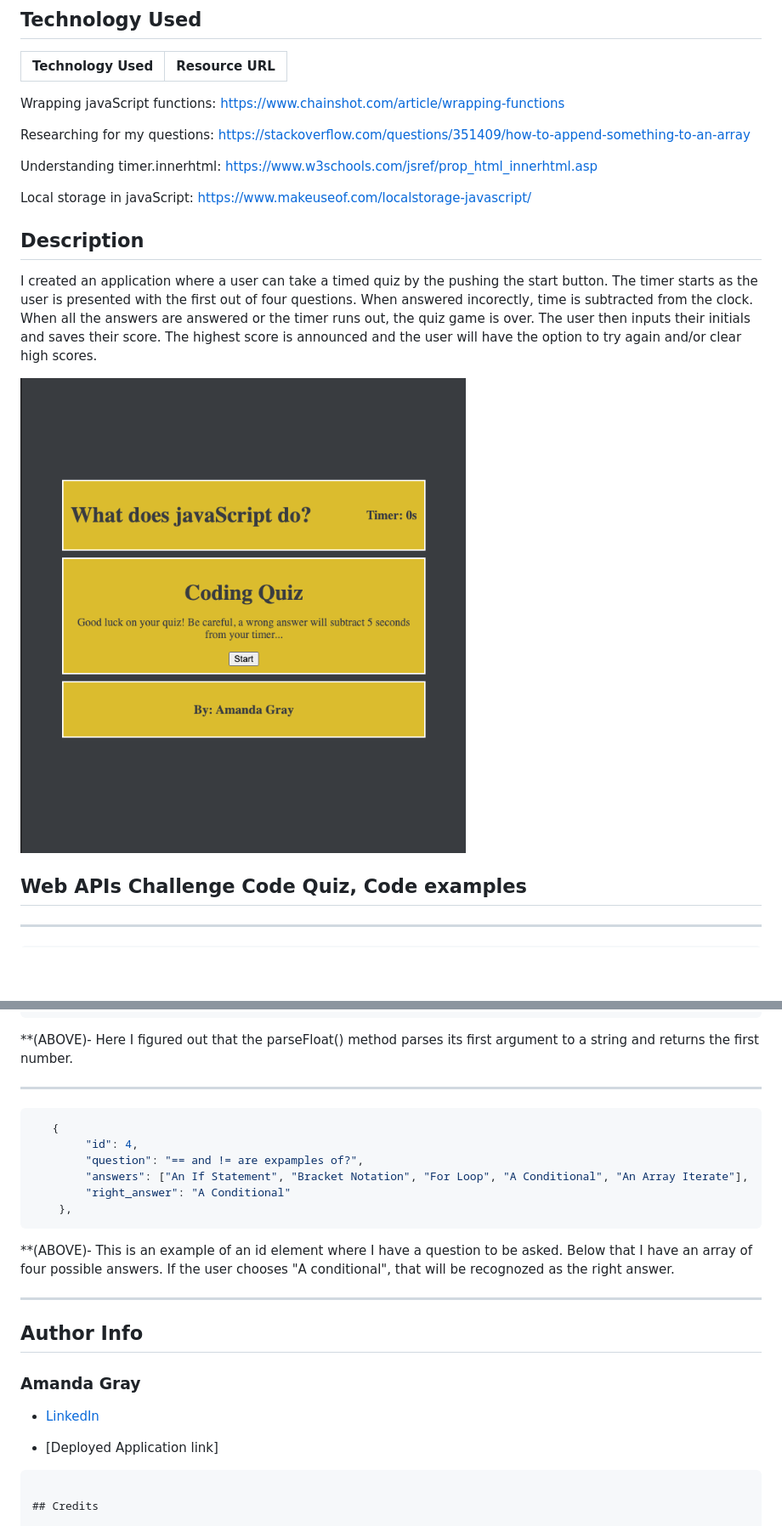
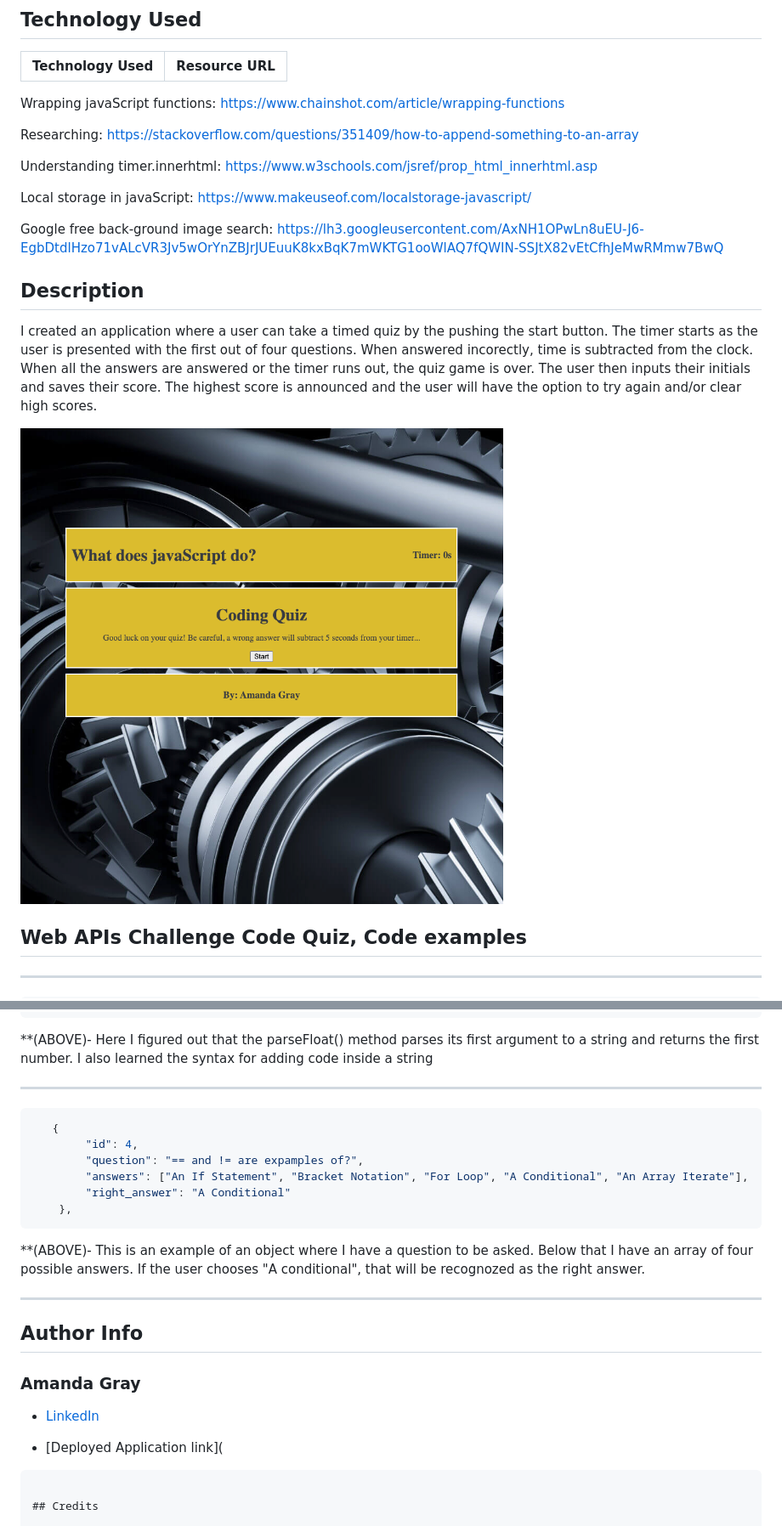
Before and after one commit to Berkeleycodingmomma/api-code-quiz, a Markdown page: README.md, 2 parts joined by grey strips. Shown: that part at 85% size. Rendered like a GitHub page; pictures changed too: assets/css/Screen Shot 2023-04-03 at 12.12.36 AM.png (deleted), assets/images/Screen Shot 2023-04-03 at 5.56.37 PM.png (added); blank space fills up the shorter version.

Commit message:
editing my README.md

````diff
--- a/README.md
+++ b/README.md
@@ -9,11 +9,14 @@ Creating a Web APIs Challenge Code Quiz
 
 Wrapping javaScript functions: https://www.chainshot.com/article/wrapping-functions
 
-Researching for my questions: https://stackoverflow.com/questions/351409/how-to-append-something-to-an-array
+Researching: https://stackoverflow.com/questions/351409/how-to-append-something-to-an-array
 
 Understanding timer.innerhtml: https://www.w3schools.com/jsref/prop_html_innerhtml.asp
 
 Local storage in javaScript: https://www.makeuseof.com/localstorage-javascript/
+
+Google free back-ground image search: https://lh3.googleusercontent.com/AxNH1OPwLn8uEU-J6-EgbDtdlHzo71vALcVR3Jv5wOrYnZBJrJUEuuK8kxBqK7mWKTG1ooWlAQ7fQWIN-SSJtX82vEtCfhJeMwRMmw7BwQ
+
 
 
 
@@ -76,7 +79,7 @@ function displayHighScores() {
     }
 }
 ```
-**(ABOVE)- Here I figured out that the parseFloat() method parses its first argument to a string and returns the first number.
+**(ABOVE)- Here I figured out that the parseFloat() method parses its first argument to a string and returns the first number. I also learned the syntax for adding code inside a string
 
 ---------------------------------------------------------------------------------------------------------------------------------------------------------
 ```sh
@@ -87,7 +90,7 @@ function displayHighScores() {
         "right_answer": "A Conditional"
     },
 ```
-**(ABOVE)- This is an example of an id element where I have a question to be asked. Below that I have an array of four possible answers. If the user chooses "A conditional", that will be recognozed as the right answer.
+**(ABOVE)- This is an example of an object where I have a question to be asked. Below that I have an array of four possible answers. If the user chooses "A conditional", that will be recognozed as the right answer.
 
 ---------------------------------------------------------------------------------------------------------------------------------------------------------
 ## Author Info
@@ -96,7 +99,7 @@ function displayHighScores() {
 
 * [LinkedIn](https://www.linkedin.com/in/amanda-gray-831a65254/)
 
-* [Deployed Application link]
+* [Deployed Application link](
 ```
 
 ## Credits
````
Also changed, not shown: other parts of README.md (+1 -1 lines), assets/images/shutterstock_472806208-1600x1067.jpeg (added), 1 other file.
